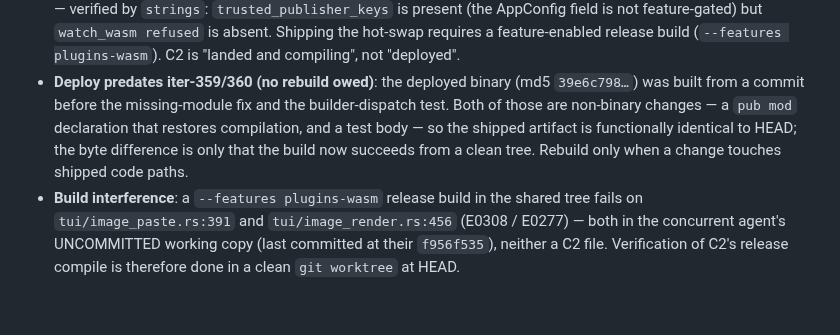
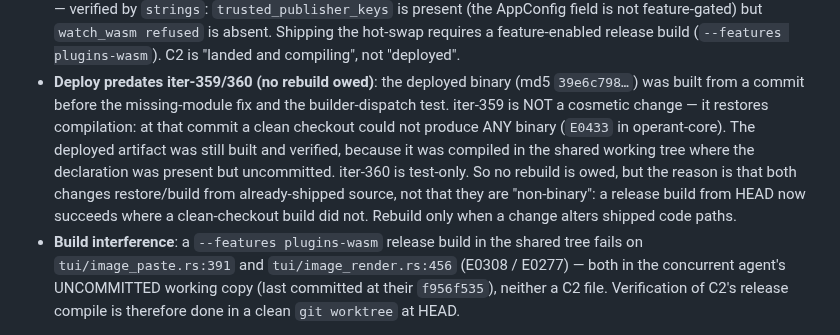
Before and after one commit to ishan-parihar/operant, a Markdown page: BUGS.md, the part around the change. GitHub-like rendering; blank space fills up the shorter version.

Commit message:
docs(iter-362): state iter-359 accurately — it restored compilation, it was not cosmetic
The previous note called iters 359/360 'non-binary changes'. That is wrong for 359: the pub mod harness_slots declaration is what makes operant-core compile at all — before it, a clean checkout could produce no binary (E0433). The deployed artifact existed only because it was built in the shared working tree where the declaration was present but uncommitted. Accurate framing: the deploy predates 359/360; 359 restores the build, 360 is test-only; no rebuild is owed, but not because either is 'non-binary'.

```diff
--- a/BUGS.md
+++ b/BUGS.md
@@ -1210,11 +1210,15 @@ decisions the audit left open.
   (`--features plugins-wasm`). C2 is "landed and compiling", not "deployed".
 - **Deploy predates iter-359/360 (no rebuild owed)**: the deployed binary
   (md5 `39e6c798…`) was built from a commit before the missing-module fix and
-  the builder-dispatch test. Both of those are non-binary changes — a
-  `pub mod` declaration that restores compilation, and a test body — so the
-  shipped artifact is functionally identical to HEAD; the byte difference is
-  only that the build now succeeds from a clean tree. Rebuild only when a
-  change touches shipped code paths.
+  the builder-dispatch test. iter-359 is NOT a cosmetic change — it restores
+  compilation: at that commit a clean checkout could not produce ANY binary
+  (`E0433` in operant-core). The deployed artifact was still built and
+  verified, because it was compiled in the shared working tree where the
+  declaration was present but uncommitted. iter-360 is test-only. So no
+  rebuild is owed, but the reason is that both changes restore/build from
+  already-shipped source, not that they are "non-binary": a release build
+  from HEAD now succeeds where a clean-checkout build did not.
+  Rebuild only when a change alters shipped code paths.
 - **Build interference**: a `--features plugins-wasm` release build in the
   shared tree fails on `tui/image_paste.rs:391` and `tui/image_render.rs:456`
   (E0308 / E0277) — both in the concurrent agent's UNCOMMITTED working copy
```
